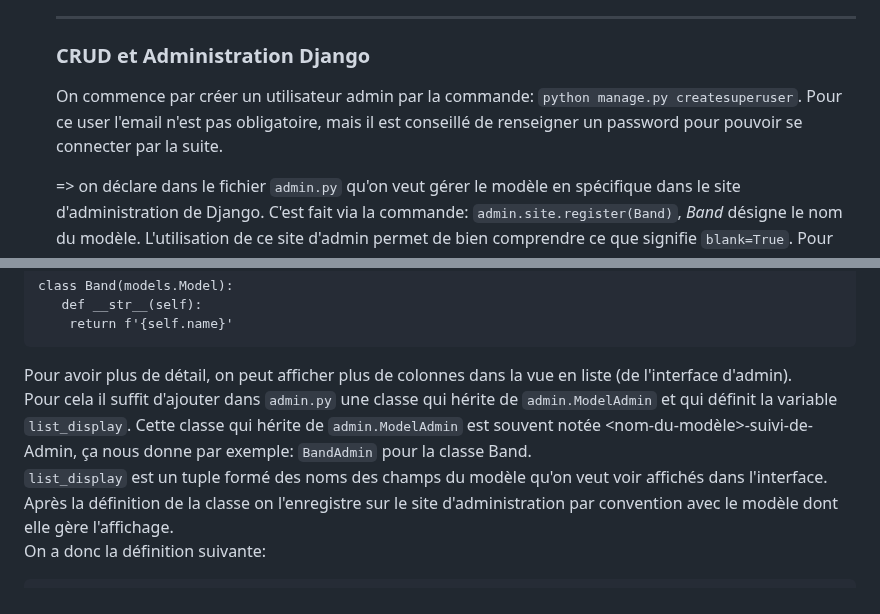
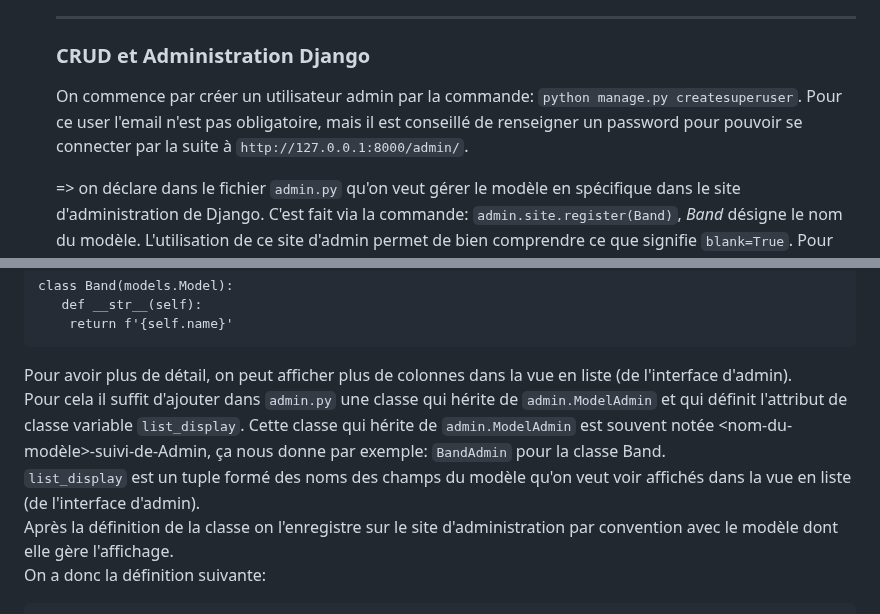
Before and after one commit to francksaounde/django-training-beginner, a Markdown page: README.md, 2 parts joined by grey strips. Rendered like a GitHub page.

````diff
--- a/README.md
+++ b/README.md
@@ -396,7 +396,7 @@ Il existe aussi des champs plus spécifiques qui vont contraindre l'entrée, com
    ### CRUD et Administration Django
 
   On commence par créer un utilisateur admin par la commande: `python manage.py createsuperuser`.
-  Pour ce user l'email n'est pas obligatoire, mais il est conseillé de renseigner un password pour pouvoir se connecter par la suite.
+  Pour ce user l'email n'est pas obligatoire, mais il est conseillé de renseigner un password pour pouvoir se connecter par la suite à `http://127.0.0.1:8000/admin/`.
 
   => on déclare dans le fichier `admin.py` qu'on veut gérer le modèle en spécifique dans le site d'administration de Django.
 C'est fait via la commande: `admin.site.register(Band)`, *Band* désigne le nom du modèle.
@@ -415,9 +415,9 @@ class Band(models.Model):
     return f'{self.name}'
 ```
 Pour avoir plus de détail, on peut afficher plus de colonnes dans la vue en liste (de l'interface d'admin).
-Pour cela il suffit d'ajouter dans `admin.py` une classe qui hérite de `admin.ModelAdmin` et qui définit la variable `list_display`.
+Pour cela il suffit d'ajouter dans `admin.py` une classe qui hérite de `admin.ModelAdmin` et qui définit l'attribut de classe variable `list_display`.
 Cette classe qui hérite de `admin.ModelAdmin` est souvent notée <nom-du-modèle>-suivi-de-Admin, ça nous donne par exemple: `BandAdmin` pour la classe Band.
-`list_display` est un tuple formé des noms des champs du modèle qu'on veut voir affichés dans l'interface.
+`list_display` est un tuple formé des noms des champs du modèle qu'on veut voir affichés dans la vue en liste (de l'interface d'admin).
 Après la définition de la classe on l'enregistre sur le site d'administration par convention avec le modèle dont elle gère l'affichage.
 On a donc la définition suivante:
 ```
````
